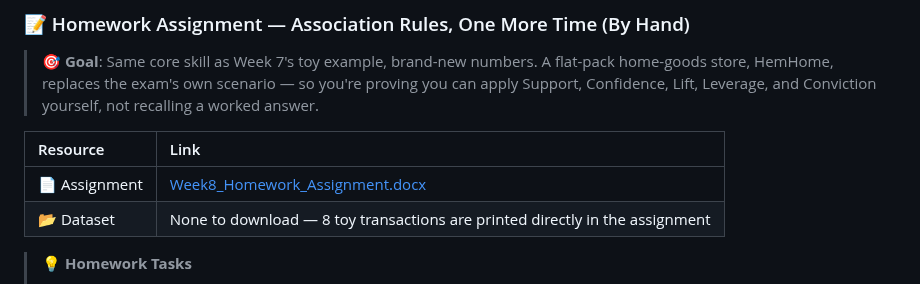
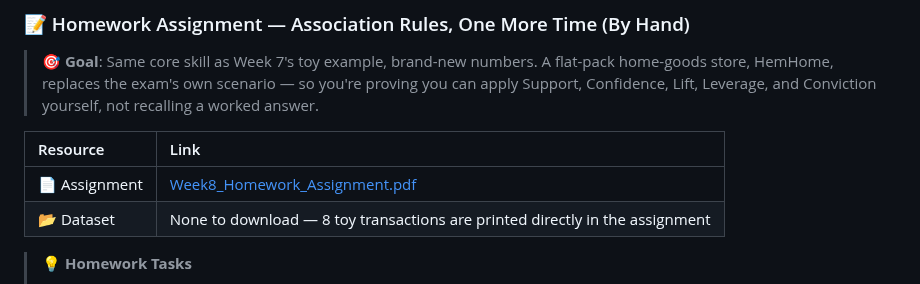
Before and after one commit to kaopanboonyuen/CP020003_ArtificialIntelligence_2026s1, a Markdown page: README.md, the part around one of its changes. Drawn GitHub-style.

Commit message:
🤗 docs: update README.md

```diff
--- a/README.md
+++ b/README.md
@@ -483,7 +483,7 @@ This course introduces modern **Artificial Intelligence** using real-world datas
 
 | Resource | Link |
 |:---|:---|
-| 📄 Assignment | [Week8_Homework_Assignment.docx](https://github.com/kaopanboonyuen/CP020003_ArtificialIntelligence_2026s1/blob/main/assignments/Week8_Homework_Assignment.docx) |
+| 📄 Assignment | [Week8_Homework_Assignment.pdf](https://github.com/kaopanboonyuen/CP020003_ArtificialIntelligence_2026s1/blob/main/assignments/AI-Homework-Assignment-Week-8.pdf) |
 | 📂 Dataset | None to download — 8 toy transactions are printed directly in the assignment |
 
 > 💡 **Homework Tasks**
```
Also changed, not shown: other parts of README.md (+1 -1 lines).
